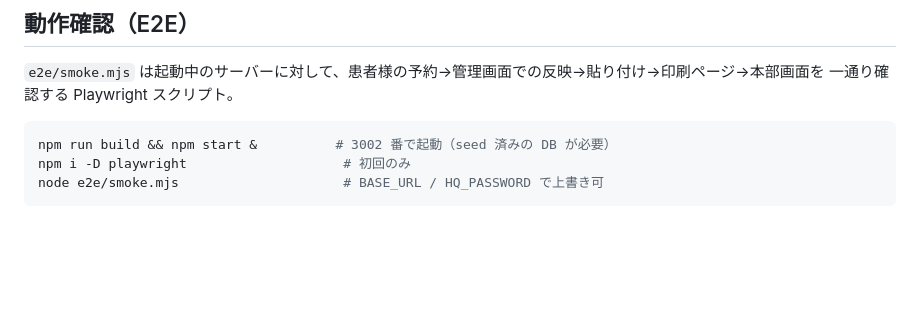
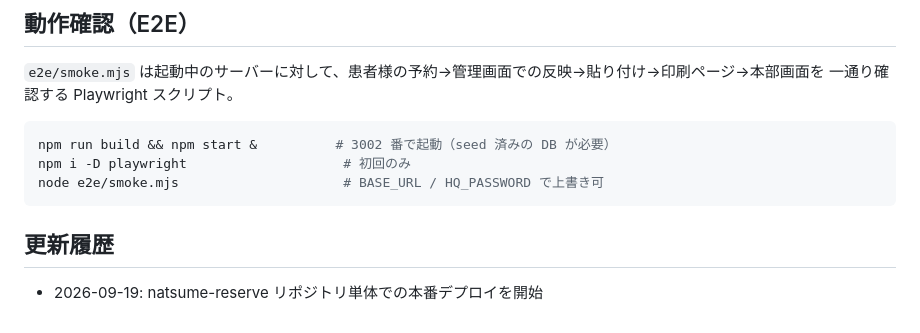
Before and after one commit to mochizuki80skip/natsume-reserve, a Markdown page: README.md, the part around the change. GitHub-like rendering; blank space fills up the shorter version.

Commit message:
docs: 単体リポジトリでの本番デプロイ開始を記録
Co-Authored-By: Claude Fable 5.1 <noreply@anthropic.com>
Claude-Session: https://claude.ai/code/session_019QW8vAUCRUqgxurnSpaaRK

````diff
--- a/README.md
+++ b/README.md
@@ -102,3 +102,6 @@ npm run build && npm start &          # 3002 番で起動（seed 済みの DB
 npm i -D playwright                    # 初回のみ
 node e2e/smoke.mjs                     # BASE_URL / HQ_PASSWORD で上書き可
 ```
+
+## 更新履歴
+- 2026-09-19: natsume-reserve リポジトリ単体での本番デプロイを開始
````
